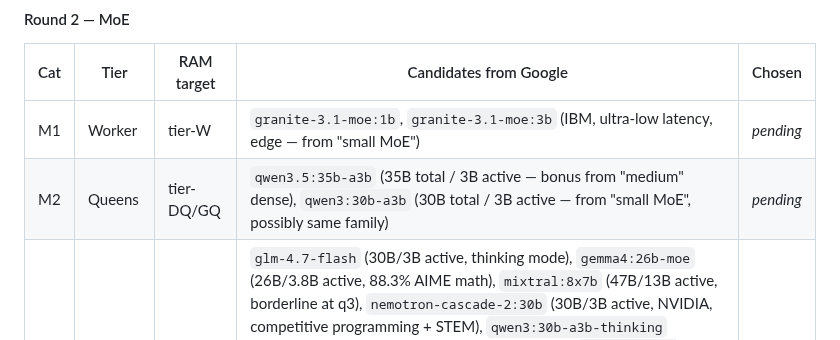
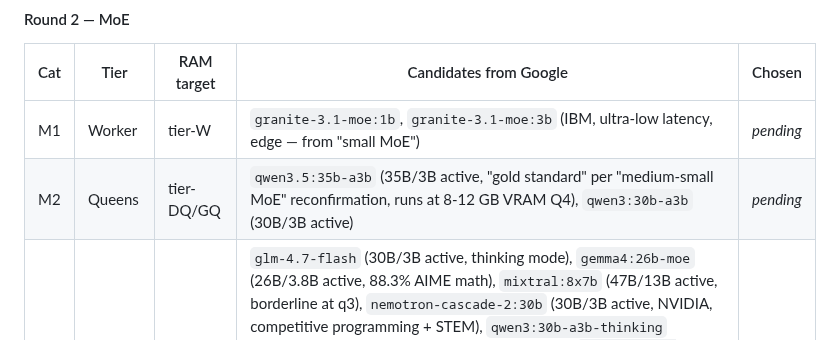
Before and after one commit to strulovitz/KillerBee, a Markdown page: PHASE3_LINUX_VM_SETUP.md, the part around the change. Rendered like a GitHub page.

Commit message:
Phase 3: 'medium-small MoE' search is confirmatory; no new models

```diff
--- a/PHASE3_LINUX_VM_SETUP.md
+++ b/PHASE3_LINUX_VM_SETUP.md
@@ -226,7 +226,7 @@ Categories per round are chosen so that each tier (Worker / DwarfQueen / GiantQu
 | Cat | Tier | RAM target | Candidates from Google | Chosen |
 |---|---|---|---|---|
 | M1 | Worker | tier-W | `granite-3.1-moe:1b`, `granite-3.1-moe:3b` (IBM, ultra-low latency, edge — from "small MoE") | _pending_ |
-| M2 | Queens | tier-DQ/GQ | `qwen3.5:35b-a3b` (35B total / 3B active — bonus from "medium" dense), `qwen3:30b-a3b` (30B total / 3B active — from "small MoE", possibly same family) | _pending_ |
+| M2 | Queens | tier-DQ/GQ | `qwen3.5:35b-a3b` (35B/3B active, "gold standard" per "medium-small MoE" reconfirmation, runs at 8-12 GB VRAM Q4), `qwen3:30b-a3b` (30B/3B active) | _pending_ |
 | M3 | RajaBee | tier-RB | `glm-4.7-flash` (30B/3B active, thinking mode), `gemma4:26b-moe` (26B/3.8B active, 88.3% AIME math), `mixtral:8x7b` (47B/13B active, borderline at q3), `nemotron-cascade-2:30b` (30B/3B active, NVIDIA, competitive programming + STEM), `qwen3:30b-a3b-thinking` (30B/3B active, 262K context, reasoning variant), `qwen3-coder-next:32b` (32B coder variant), `nemotron-3-nano:30b` (also confirmed as hybrid MoE in "big MoE" search — already in D4 dense, dual-classified). Out-of-budget: deepseek-v3.2 671B, qwen3.5 397B-A17B, glm-5 744B, kimi-k2.5 1T, qwen3 235B-A22B, mixtral 8x22B, mistral-3-large 675B (256K context, from "big MoE"). | _pending_ |
 
 #### Round 3 — Vision
```
